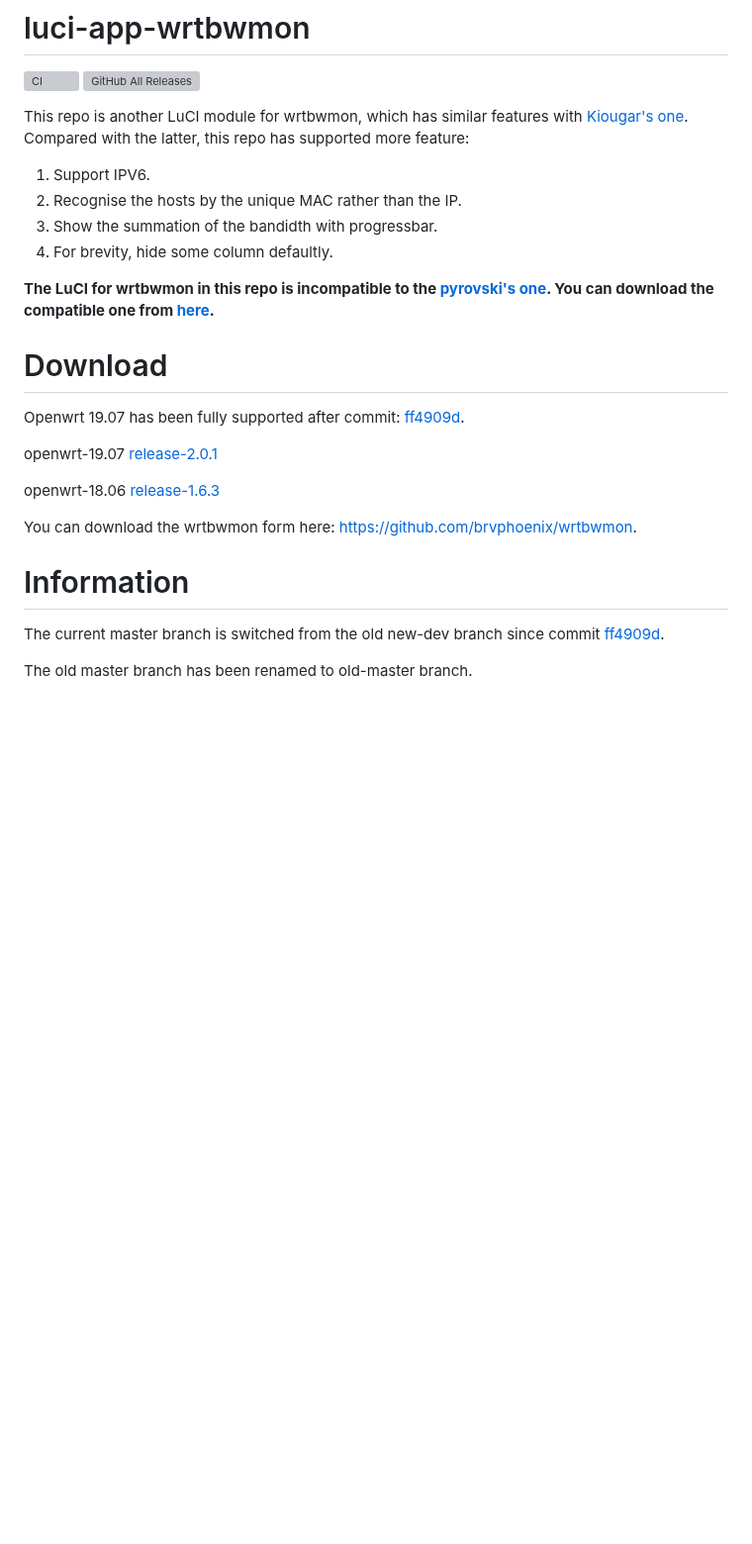
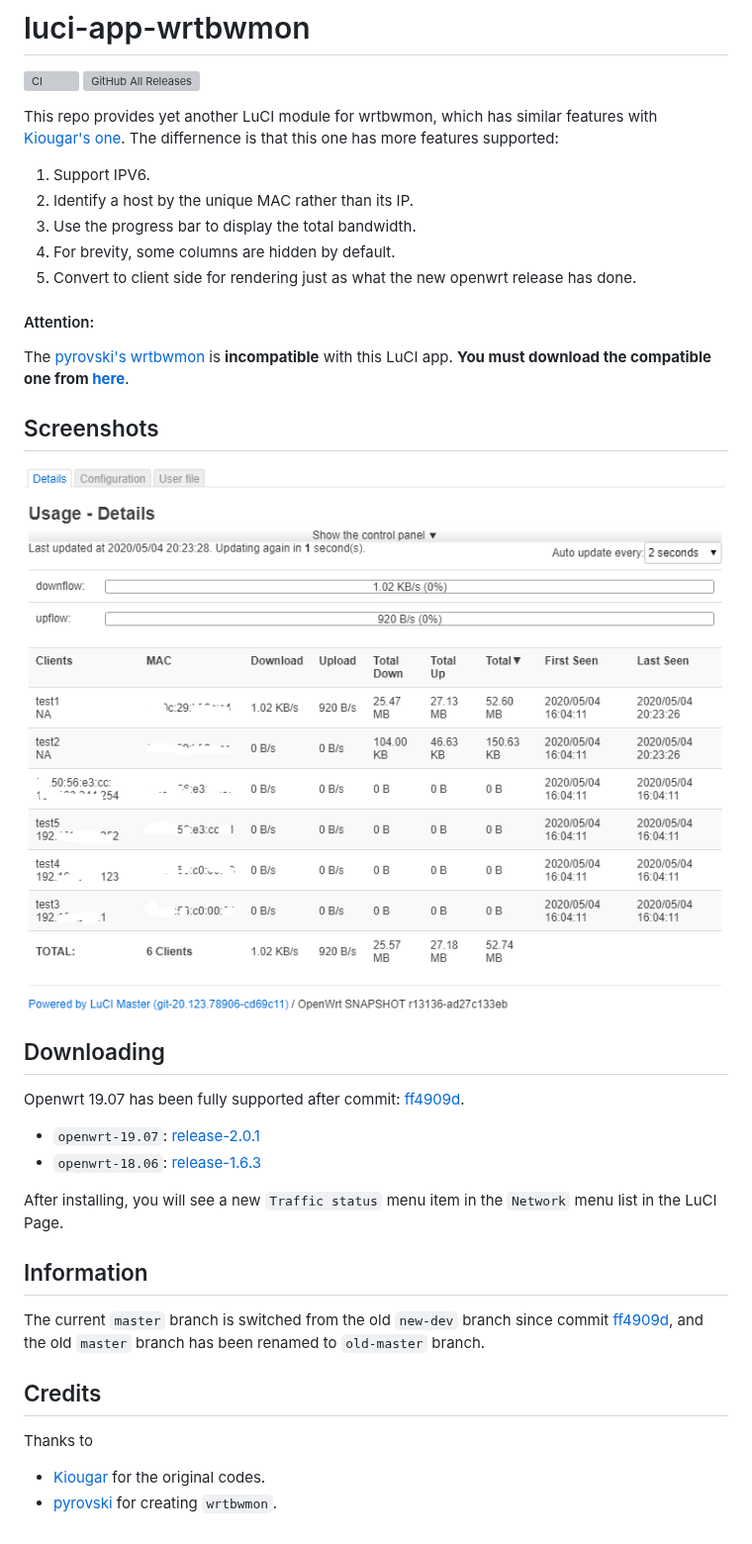
Before and after one commit to brvphoenix/luci-app-wrtbwmon, a Markdown page: README.md, the part around the change. Shown at 99% size. Drawn GitHub-style; pictures changed too: screenshot.png (added); blank space fills up the shorter version; grey boxes are pictures that could not be loaded.

Commit message:
Update README.md
Signed-off-by: Van Waholtz <vanwaholtz@gmail.com>

```diff
--- a/README.md
+++ b/README.md
@@ -3,24 +3,31 @@
 ![CI](https://github.com/brvphoenix/luci-app-wrtbwmon/workflows/CI/badge.svg)
 ![GitHub All Releases](https://img.shields.io/github/downloads/brvphoenix/luci-app-wrtbwmon/total)
 
-This repo is another LuCI module for wrtbwmon, which has similar features with [Kiougar's one](https://github.com/Kiougar/luci-wrtbwmon). Compared with the latter, this repo has supported more feature:
+This repo provides yet another LuCI module for wrtbwmon, which has similar features with [Kiougar's one](https://github.com/Kiougar/luci-wrtbwmon). The differnence is that this one has more features supported:
 1. Support IPV6.
-1. Recognise the hosts by the unique MAC rather than the IP.
-1. Show the summation of the bandidth with progressbar.
-1. For brevity, hide some column  defaultly.
+1. Identify a host by the unique MAC rather than its IP.
+1. Use the progress bar to display the total bandwidth.
+1. For brevity, some columns are hidden by default.
+1. Convert to client side for rendering just as what the new openwrt release has done.
 
-**The LuCI for wrtbwmon in this repo is incompatible to the [pyrovski's one](https://github.com/pyrovski/wrtbwmon). You can download the compatible one from [here](https://github.com/brvphoenix/wrtbwmon).**
+#### Attention:
+The [pyrovski's wrtbwmon](https://github.com/pyrovski/wrtbwmon) is **incompatible** with this LuCI app. **You must download the compatible one from [here](https://github.com/brvphoenix/wrtbwmon)**.
 
-# Download
+## Screenshots
+![Screenshots](https://github.com/brvphoenix/luci-app-wrtbwmon/blob/master/screenshot.png?raw=true)
+
+## Downloading
 Openwrt 19.07 has been fully supported after commit: [ff4909d](https://github.com/brvphoenix/luci-app-wrtbwmon/tree/ff4909d8f5d06fee87f7ec5a365ac5dde6492130).
 
-openwrt-19.07 [release-2.0.1](https://github.com/brvphoenix/luci-app-wrtbwmon/releases/download/release-2.0.1/luci-app-wrtbwmon_2.0.1-1_all.ipk)
+* `openwrt-19.07`: [release-2.0.1](https://github.com/brvphoenix/luci-app-wrtbwmon/releases/download/release-2.0.1/luci-app-wrtbwmon_2.0.1-1_all.ipk)
+* `openwrt-18.06`: [release-1.6.3](https://github.com/brvphoenix/luci-app-wrtbwmon/releases/download/release-1.6.3/luci-app-wrtbwmon_1.6.3-1_all.ipk)
 
-openwrt-18.06 [release-1.6.3](https://github.com/brvphoenix/luci-app-wrtbwmon/releases/download/release-1.6.3/luci-app-wrtbwmon_1.6.3-1_all.ipk)
+After installing, you will see a new `Traffic status` menu item  in the `Network` menu list in the LuCI Page.
 
-You can download the wrtbwmon form here: https://github.com/brvphoenix/wrtbwmon.
+## Information
+The current `master` branch is switched from the old `new-dev` branch since commit [ff4909d](https://github.com/brvphoenix/luci-app-wrtbwmon/tree/ff4909d8f5d06fee87f7ec5a365ac5dde6492130), and the old `master` branch has been renamed to `old-master` branch.
 
-# Information
-The current master branch is switched from the old new-dev branch since commit [ff4909d](https://github.com/brvphoenix/luci-app-wrtbwmon/tree/ff4909d8f5d06fee87f7ec5a365ac5dde6492130).
-
-The old master branch has been renamed to old-master branch.
+## Credits
+Thanks to
+* [Kiougar](https://github.com/Kiougar/luci-wrtbwmon) for the original codes.
+* [pyrovski](https://github.com/pyrovski) for creating `wrtbwmon`.
```
